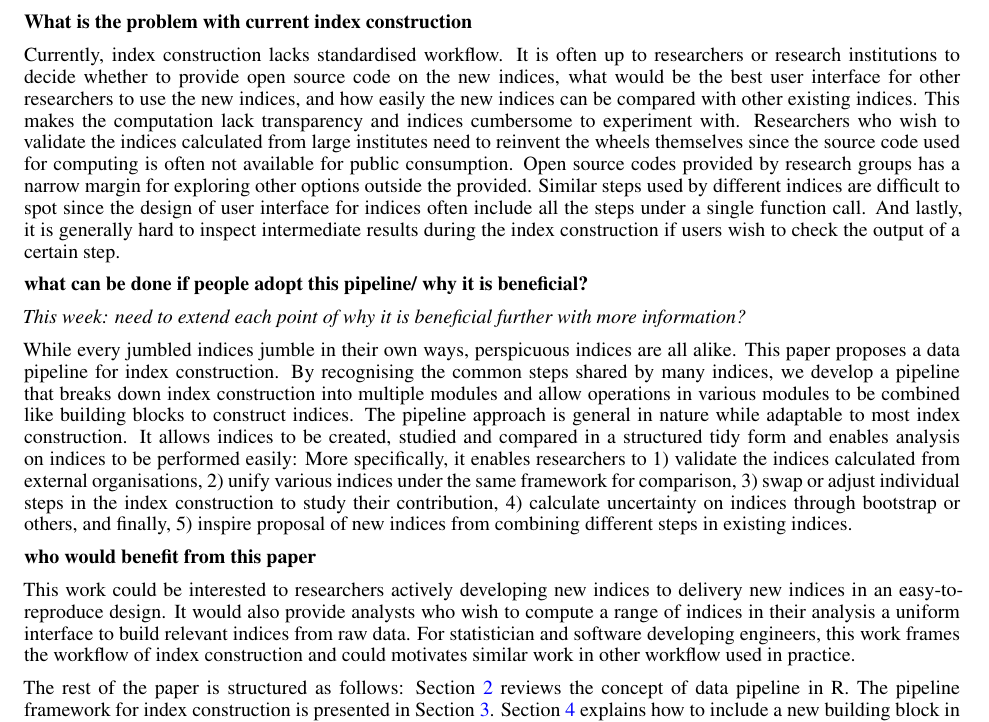
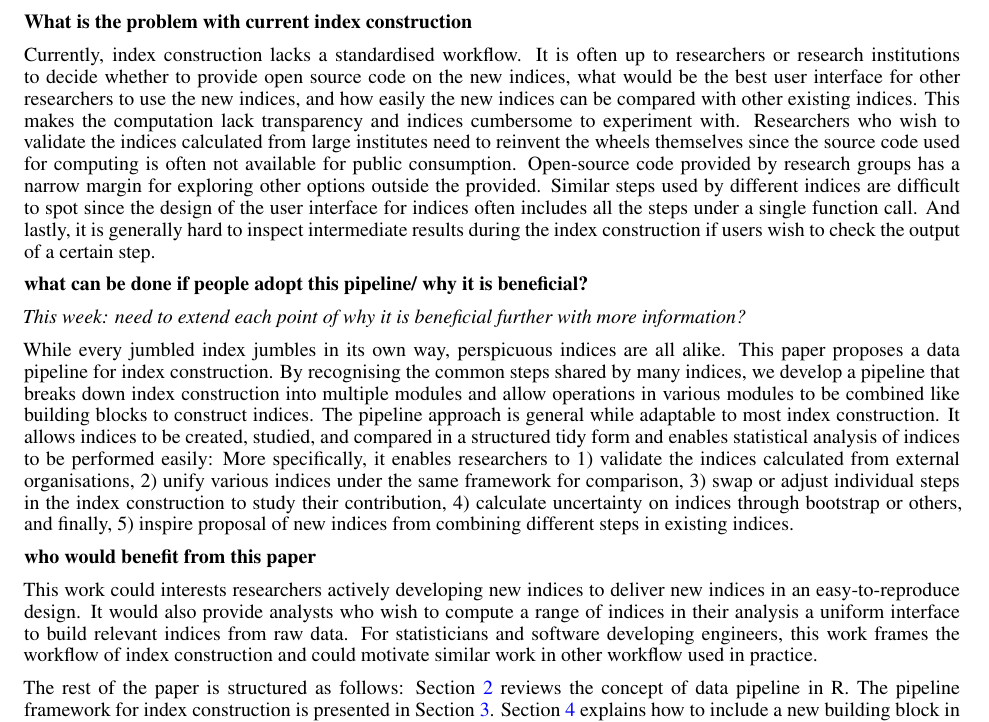
Before and after one commit to huizezhang-sherry/paper-tidyindex, a Quarto document (paper/paper.qmd): part of page 3 of 6, cut so that both start at the same text. The pictures show the output file paper/paper.pdf that the author committed with the source.

Commit message:
spelling and grammar

```diff
--- a/paper/paper.qmd
+++ b/paper/paper.qmd
@@ -92,12 +92,12 @@ For example, Vegetation Drought Response Index [@brown_vegetation_2008] is a val
 
 **What is the problem with current index construction**
 
-Currently, index construction lacks standardised workflow.
+Currently, index construction lacks a standardised workflow.
 It is often up to researchers or research institutions to decide whether to provide open source code on the new indices, what would be the best user interface for other researchers to use the new indices, and how easily the new indices can be compared with other existing indices.
 This makes the computation lack transparency and indices cumbersome to experiment with.
 Researchers who wish to validate the indices calculated from large institutes need to reinvent the wheels themselves since the source code used for computing is often not available for public consumption.
-Open source codes provided by research groups has a narrow margin for exploring other options outside the provided.
-Similar steps used by different indices are difficult to spot since the design of user interface for indices often include all the steps under a single function call.
+Open-source code provided by research groups has a narrow margin for exploring other options outside the provided.
+Similar steps used by different indices are difficult to spot since the design of the user interface for indices often includes all the steps under a single function call.
 And lastly, it is generally hard to inspect intermediate results during the index construction if users wish to check the output of a certain step.
 
 <!-- Institutes like National Oceanic and Atmospheric Administration (NOAA) and United States Drought Monitor (USDM) moderate indices in their domains. -->
@@ -115,18 +115,18 @@ And lastly, it is generally hard to inspect intermediate results during the inde
 
 *This week: need to extend each point of why it is beneficial further with more information?*
 
-While every jumbled indices jumble in their own ways, perspicuous indices are all alike.
+While every jumbled index jumbles in its own way, perspicuous indices are all alike.
 This paper proposes a data pipeline for index construction.
 By recognising the common steps shared by many indices, we develop a pipeline that breaks down index construction into multiple modules and allow operations in various modules to be combined like building blocks to construct indices.
-The pipeline approach is general in nature while adaptable to most index construction.
-It allows indices to be created, studied and compared in a structured tidy form and enables analysis on indices to be performed easily:
-More specifically, it enables researchers to 1) validate the indices calculated from external organisations, 2) unify various indices under the same framework for comparison, 3) swap or adjust individual steps in the index construction to study their contribution, 4) calculate uncertainty  on indices through bootstrap or others, and finally, 5) inspire proposal of new indices from combining different steps in existing indices.
+The pipeline approach is general while adaptable to most index construction.
+It allows indices to be created, studied, and compared in a structured tidy form and enables statistical analysis of indices to be performed easily:
+More specifically, it enables researchers to 1) validate the indices calculated from external organisations, 2) unify various indices under the same framework for comparison, 3) swap or adjust individual steps in the index construction to study their contribution, 4) calculate uncertainty on indices through bootstrap or others, and finally, 5) inspire proposal of new indices from combining different steps in existing indices.
 
 **who would benefit from this paper**
 
-This work could be interested to researchers actively developing new indices to delivery new indices in an easy-to-reproduce design.
+This work could interests researchers actively developing new indices to deliver new indices in an easy-to-reproduce design.
 It would also provide analysts who wish to compute a range of indices in their analysis a uniform interface to build relevant indices from raw data.
-For statistician and software developing engineers, this work frames the workflow of index construction and could motivates similar work in other workflow used in practice.
+For statisticians and software developing engineers, this work frames the workflow of index construction and could motivate similar work in other workflow used in practice.
 
 
 The rest of the paper is structured as follows: @sec-data-pipeline-in-r reviews the concept of data pipeline in R.
```
Also changed, not shown: paper/paper.pdf, paper/paper.tex.
